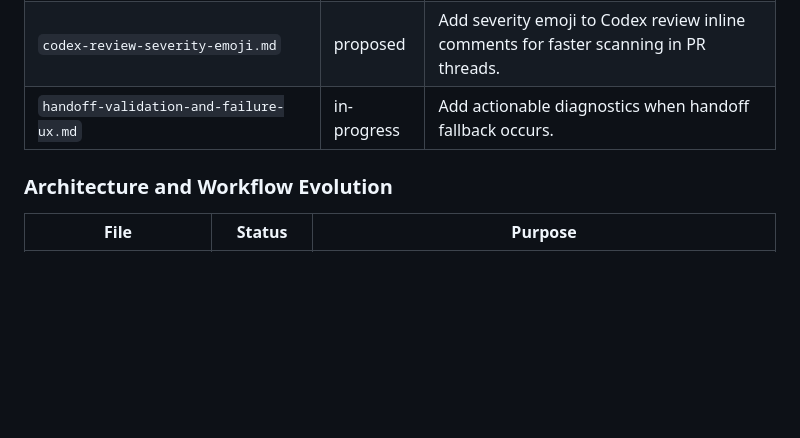
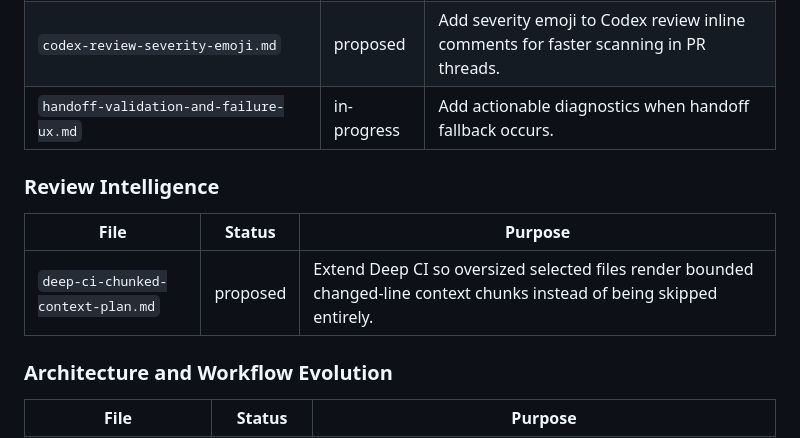
Before and after one commit to KjellKod/quest, a Markdown page: ideas/README.md, the part around the change. GitHub-like rendering; blank space fills up the shorter version.

```diff
--- a/ideas/README.md
+++ b/ideas/README.md
@@ -22,6 +22,11 @@ architecture docs.
 | `quest-policy-canonicalization-and-enforcement-roadmap.md` | in-progress | Canonical plan to reduce policy drift and convert rules into enforced checks. |
 | `codex-review-severity-emoji.md` | proposed | Add severity emoji to Codex review inline comments for faster scanning in PR threads. |
 | `handoff-validation-and-failure-ux.md` | in-progress | Add actionable diagnostics when handoff fallback occurs. |
+
+### Review Intelligence
+| File | Status | Purpose |
+|---|---|---|
+| `deep-ci-chunked-context-plan.md` | proposed | Extend Deep CI so oversized selected files render bounded changed-line context chunks instead of being skipped entirely. |
 
 ### Architecture and Workflow Evolution
 | File | Status | Purpose |
```
Also changed, not shown: ideas/deep-ci-chunked-context-plan.md (added, +463 -0 lines).
